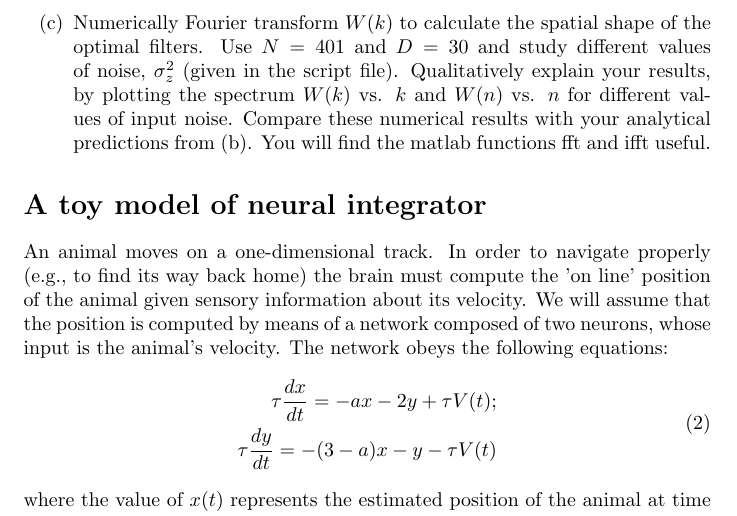
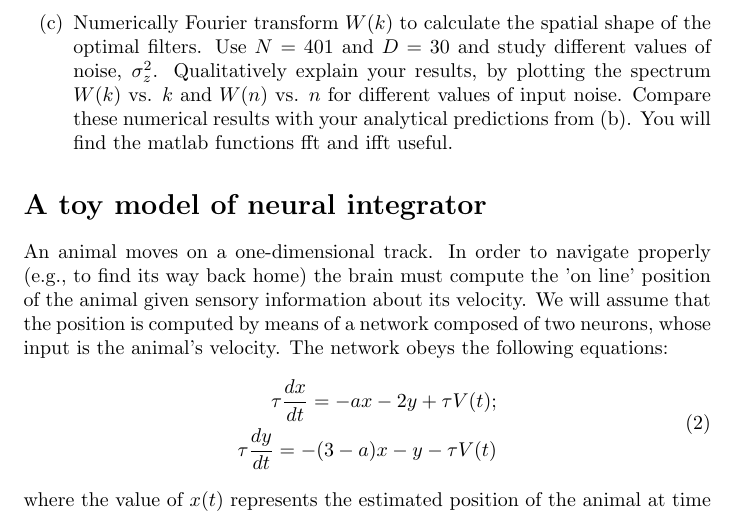
Before and after one commit to Wenlab/Computation-Neuro-Course, a LaTeX problem sheet (Homework/Problem Set 4/Problem-Set-4.tex): part of page 2 of 4, cut so that both start at the same text. Compiled offline with pdfLaTeX.

Commit message:
make some minor changes in the problem set

```diff
--- a/Homework/Problem Set 4/Problem-Set-4.tex
+++ b/Homework/Problem Set 4/Problem-Set-4.tex
@@ -23,7 +23,7 @@ where $c(k)$ is power spectrum of the visual inputs, $\sigma_\eta^2$ is the outp
 
 \item[(b)] Find the dependence of $W(k)$ on $C(k)$ analytically, in the limits of small and large input noise $\sigma_z^2$. Interpret your results.  \textbf{Guide}: In order to derive these limits, you will need to consider how $\mu$ varies with $\sigma_z^2$ so that the total output variance remains a constant. It can be shown that for small noise $\mu \propto \sigma_z^2$, where as for large noise,  $\mu \propto \sigma_z^4$.
 
-\item[(c)] Numerically Fourier transform $W(k)$ to calculate the spatial shape of the optimal filters. Use $N=401$ and $D=30$ and study different values of noise, $\sigma_z^2$ (given in the script file). Qualitatively explain your results, by plotting the spectrum $W(k)$ vs. $k$ and $W(n)$ vs. $n$ for different values of input noise. Compare these numerical results with your analytical predictions from (b). You will find the matlab functions fft and ifft useful.
+\item[(c)] Numerically Fourier transform $W(k)$ to calculate the spatial shape of the optimal filters. Use $N=401$ and $D=30$ and study different values of noise, $\sigma_z^2$. Qualitatively explain your results, by plotting the spectrum $W(k)$ vs. $k$ and $W(n)$ vs. $n$ for different values of input noise. Compare these numerical results with your analytical predictions from (b). You will find the matlab functions fft and ifft useful.
 \end{enumerate}
 
 
```
Also changed, not shown: Homework/Problem Set 4/Problem-Set-4.pdf.
